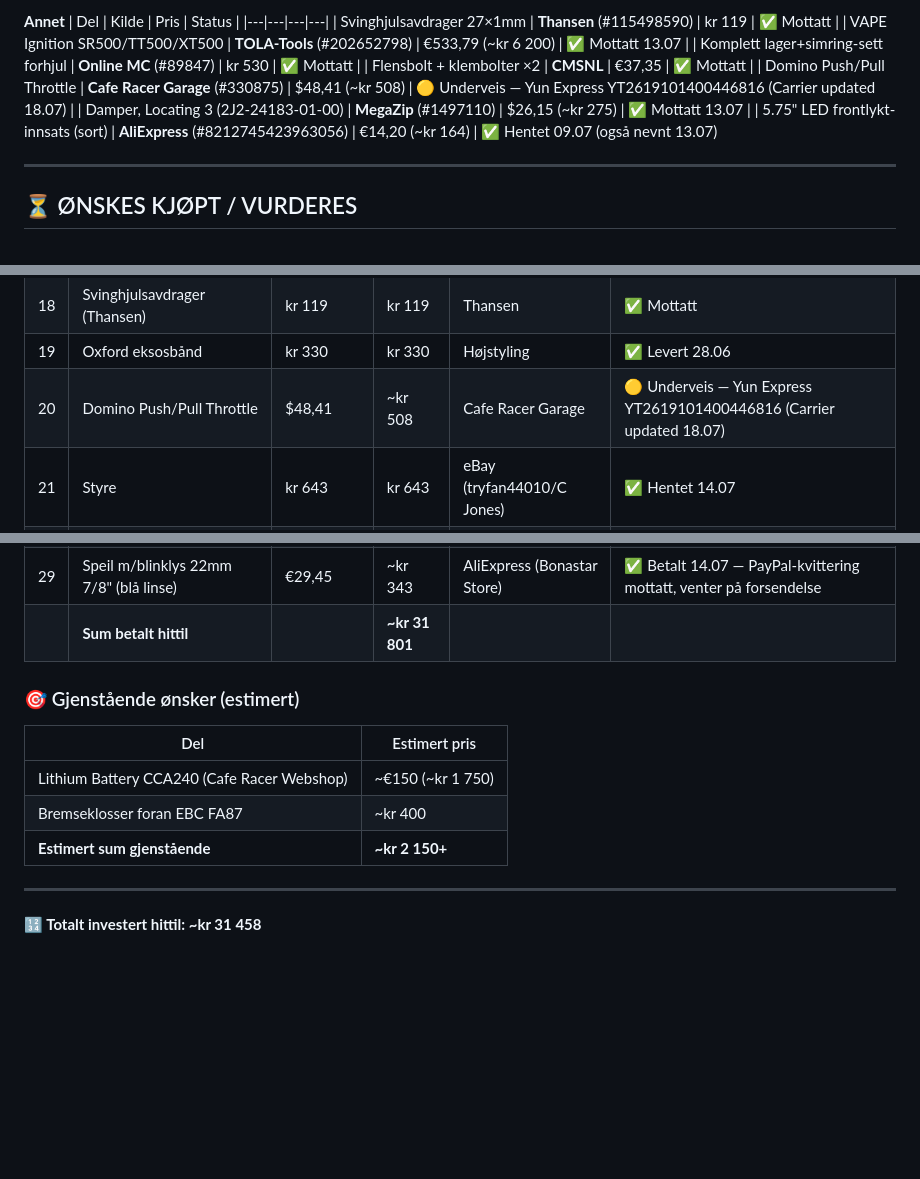
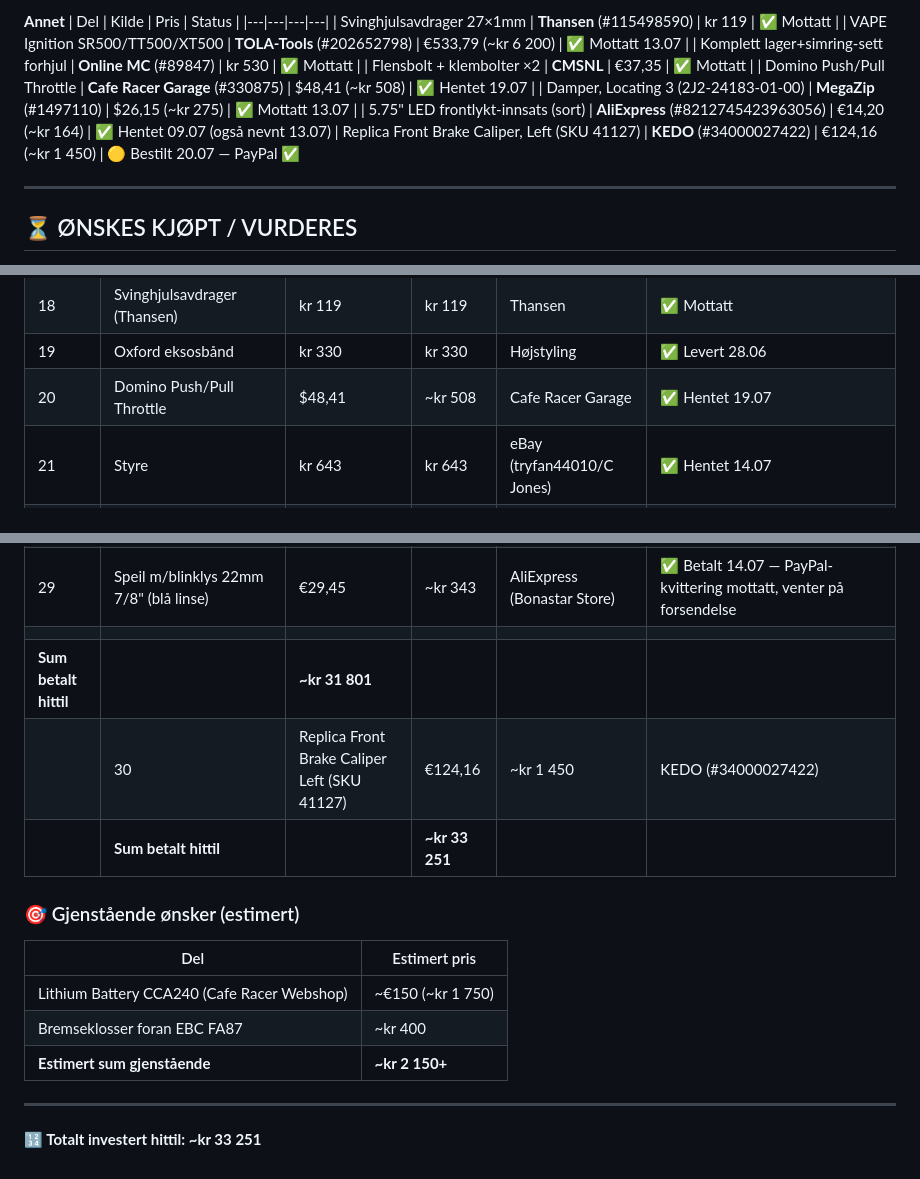
Before and after one commit to nasselang/sr500-restoration, a Markdown page: SHOPPINGLIST.md, 3 parts joined by grey strips. Drawn GitHub-style; blank space fills up the shorter version.

Commit message:
📋 Handleliste oppdatert 2026-07-21

```diff
--- a/SHOPPINGLIST.md
+++ b/SHOPPINGLIST.md
@@ -32,9 +32,10 @@ Sist oppdatert: 2026-07-19 (12:00)
 | VAPE Ignition SR500/TT500/XT500 | **TOLA-Tools** (#202652798) | €533,79 (~kr 6 200) | ✅ Mottatt 13.07 |
 | Komplett lager+simring-sett forhjul | **Online MC** (#89847) | kr 530 | ✅ Mottatt |
 | Flensbolt + klembolter ×2 | **CMSNL** | €37,35 | ✅ Mottatt |
-| Domino Push/Pull Throttle | **Cafe Racer Garage** (#330875) | $48,41 (~kr 508) | 🟡 Underveis — Yun Express YT2619101400446816 (Carrier updated 18.07) |
+| Domino Push/Pull Throttle | **Cafe Racer Garage** (#330875) | $48,41 (~kr 508) | ✅ Hentet 19.07 |
 | Damper, Locating 3 (2J2-24183-01-00) | **MegaZip** (#1497110) | $26,15 (~kr 275) | ✅ Mottatt 13.07 |
 | 5.75" LED frontlykt-innsats (sort) | **AliExpress** (#8212745423963056) | €14,20 (~kr 164) | ✅ Hentet 09.07 (også nevnt 13.07)
+| Replica Front Brake Caliper, Left (SKU 41127) | **KEDO** (#34000027422) | €124,16 (~kr 1 450) | 🟡 Bestilt 20.07 — PayPal ✅
 
 ---
 
@@ -76,7 +77,7 @@ Sist oppdatert: 2026-07-19 (12:00)
 | 17 | Lager+simring forhjul (Online MC) | kr 530 | kr 530 | Online MC | ✅ Mottatt |
 | 18 | Svinghjulsavdrager (Thansen) | kr 119 | kr 119 | Thansen | ✅ Mottatt |
 | 19 | Oxford eksosbånd | kr 330 | kr 330 | Højstyling | ✅ Levert 28.06 |
-| 20 | Domino Push/Pull Throttle | $48,41 | ~kr 508 | Cafe Racer Garage | 🟡 Underveis — Yun Express YT2619101400446816 (Carrier updated 18.07) |
+| 20 | Domino Push/Pull Throttle | $48,41 | ~kr 508 | Cafe Racer Garage | ✅ Hentet 19.07 |
 | 21 | Styre | kr 643 | kr 643 | eBay (tryfan44010/C Jones) | ✅ Hentet 14.07 |
 | 22 | Verkstedhåndbok | $58,96 | ~kr 619 | eBay (tryfan44010/C Jones) | ✅ Hentet 13.07 |
 | 23 | Oljefilter (4X7-13440-90-00) + O-ringer | — | — | eBay | ✅ Hentet 13.07 |
@@ -86,7 +87,10 @@ Sist oppdatert: 2026-07-19 (12:00)
 | 27 | Komplett pakningssett motor (SR500/XT500 79-89) | kr 535 (~£38,94) | ~kr 535 | eBay UK (John Wilson Motorcycles) | 🟡 Sendt 13.07 — Poczta Polska, ETA 4.–18. aug |
 | 28 | Tank lakkering (sort) | kr 3 000 | kr 3 000 | — | ✅ Ferdig 03.07 |
 | 29 | Speil m/blinklys 22mm 7/8" (blå linse) | €29,45 | ~kr 343 | AliExpress (Bonastar Store) | ✅ Betalt 14.07 — PayPal-kvittering mottatt, venter på forsendelse |
-| | **Sum betalt hittil** | | **~kr 31 801** | | |
+| | | | | |
+| **Sum betalt hittil** | | **~kr 31 801** | |
+| | 30 | Replica Front Brake Caliper Left (SKU 41127) | €124,16 | ~kr 1 450 | KEDO (#34000027422) | 🟡 Bestilt 20.07 — PayPal ✅, venter på sporing |
+| | **Sum betalt hittil** | | **~kr 33 251** | | |
 
 ### 🎯 Gjenstående ønsker (estimert)
 
@@ -98,4 +102,4 @@ Sist oppdatert: 2026-07-19 (12:00)
 
 ---
 
-**🔢 Totalt investert hittil: ~kr 31 458**
+**🔢 Totalt investert hittil: ~kr 33 251**
```
Also changed, not shown: other parts of SHOPPINGLIST.md (+1 -1 lines).
